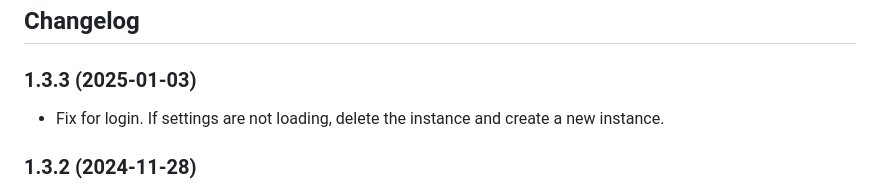
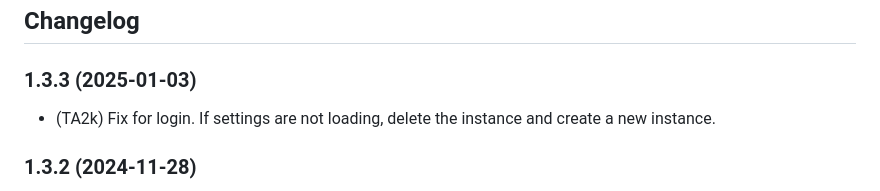
Before and after one commit to iobroker-community-adapters/ioBroker.boschindego, a Markdown page: README.md, the part around the change. Drawn GitHub-style.

```diff
--- a/README.md
+++ b/README.md
@@ -29,7 +29,7 @@ Use id.remote.\* to control the mower
 -->
 ### 1.3.3 (2025-01-03)
 
-- Fix for login. If settings are not loading, delete the instance and create a new instance.
+- (TA2k) Fix for login. If settings are not loading, delete the instance and create a new instance.
 
 ### 1.3.2 (2024-11-28)
 
```
